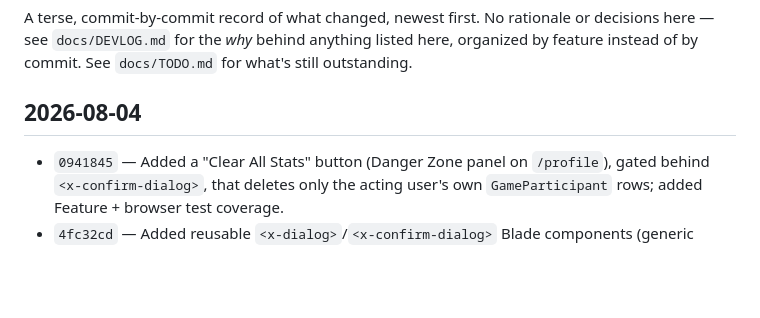
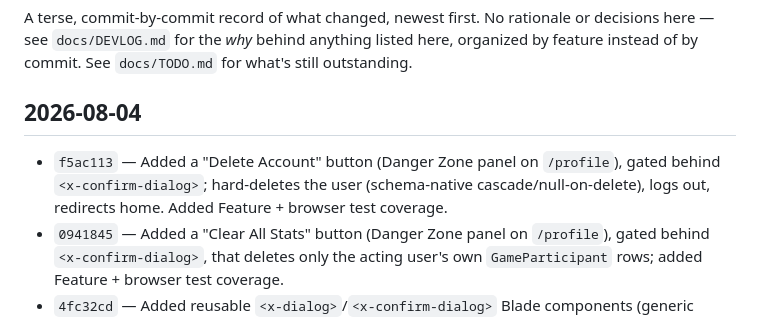
Before and after one commit to psrearick/low-stim-play, a Markdown page: docs/CHANGELOG.md, the part around the change. GitHub-like rendering; blank space fills up the shorter version.

Commit message:
Add changelog entry for the Delete Account commit
Co-Authored-By: Claude Sonnet 5 <noreply@anthropic.com>

```diff
--- a/docs/CHANGELOG.md
+++ b/docs/CHANGELOG.md
@@ -4,6 +4,7 @@ A terse, commit-by-commit record of what changed, newest first. No rationale or
 
 ## 2026-08-04
 
+- `f5ac113` — Added a "Delete Account" button (Danger Zone panel on `/profile`), gated behind `<x-confirm-dialog>`; hard-deletes the user (schema-native cascade/null-on-delete), logs out, redirects home. Added Feature + browser test coverage.
 - `0941845` — Added a "Clear All Stats" button (Danger Zone panel on `/profile`), gated behind `<x-confirm-dialog>`, that deletes only the acting user's own `GameParticipant` rows; added Feature + browser test coverage.
 - `4fc32cd` — Added reusable `<x-dialog>`/`<x-confirm-dialog>` Blade components (generic delegated open/close JS in `app.js`) and replaced Family Feud's three `wire:confirm()` uses (Skip Question/End Game/Reveal) with them; added `tests/Browser/FamilyFeudConfirmDialogsTest.php`.
 - `ed3e751` — Rewrote `docs/specs/clear-the-deck.md` from a plain rules pastebin into a build spec matching the Farkle/Apples to Apples format (open design questions, data-model notes, accessibility), with the original rules kept verbatim in an appendix; added it to `docs/TODO.md` as #20.
```
